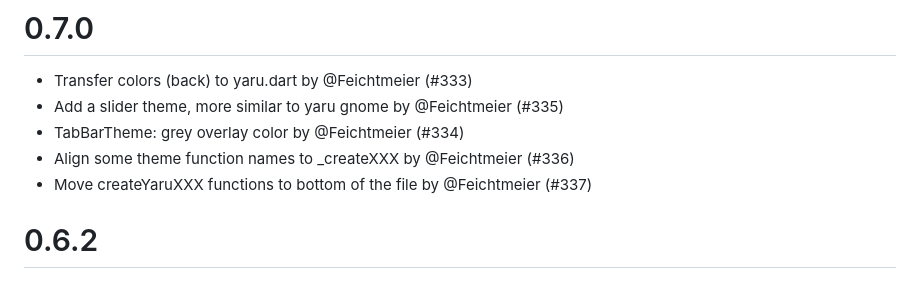
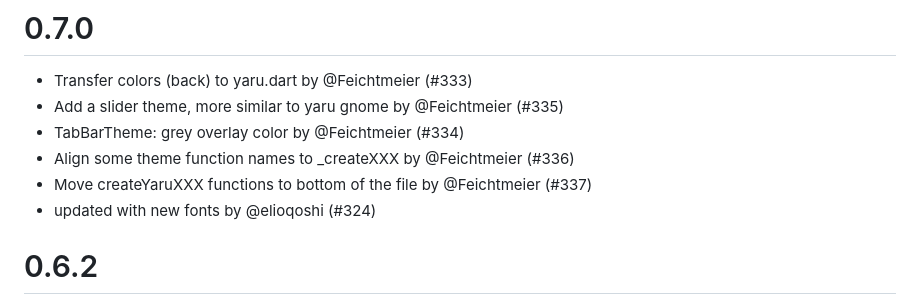
Before and after one commit to ubuntu/archive_yaru.dart, a Markdown page: CHANGELOG.md, the part around the change. GitHub-like rendering.

Commit message:
update changelog

```diff
--- a/CHANGELOG.md
+++ b/CHANGELOG.md
@@ -7,6 +7,7 @@
 * TabBarTheme: grey overlay color by @Feichtmeier (#334)
 * Align some theme function names to _createXXX by @Feichtmeier (#336)
 * Move createYaruXXX functions to bottom of the file by @Feichtmeier (#337)
+* updated with new fonts by @elioqoshi (#324)
 
 # 0.6.2
 
```
